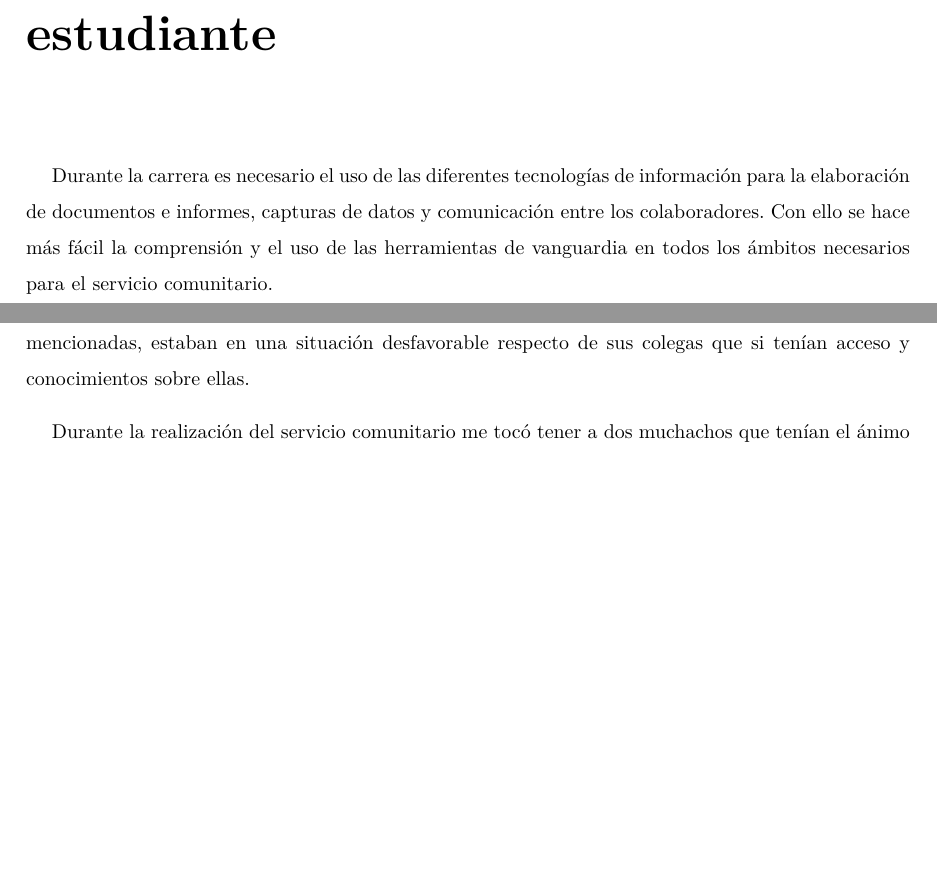
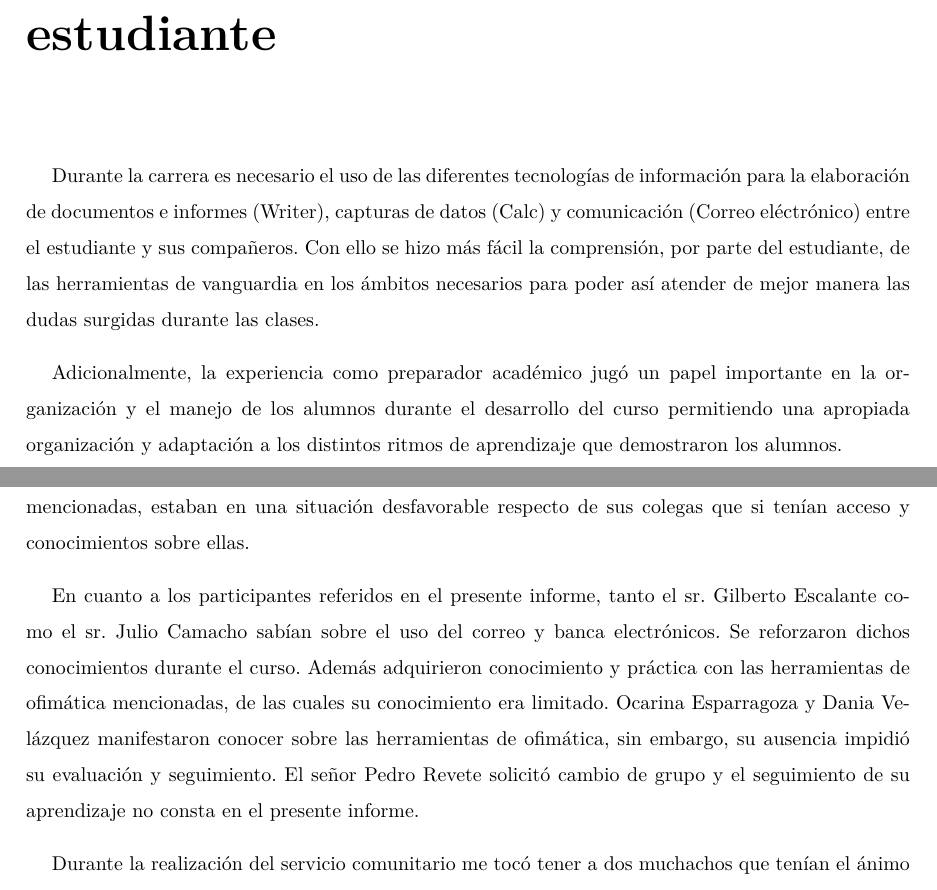
Before and after one commit to alejandrotarazona/Informe, a LaTeX thesis (InformeSC.tex, which reads Conclusiones/conclusiones.tex, Relacion/relacion.tex): two parts of pages 17 and 18 of 27, joined at a grey line, cut so that both start at the same text, the shorter picture padded with empty space. Compiled offline with XeLaTeX.

Commit message:
Informe Final
Informe entregado

```diff
--- a/Conclusiones/conclusiones.tex
+++ b/Conclusiones/conclusiones.tex
@@ -3,6 +3,8 @@
     Se observó la gran necesidad que tienen las personas del conocimiento y uso cotidiano de las herramientas informáticas, el mundo se está automatizando y los más desfavorecidos son aquellos que, por razones diversas, no tienen acceso a las nuevas herramientas de conocimiento.
 
     No es esto una limitante al desenvolvimiento y realización personal sin embargo varios de los entrevistados, y posteriormente alumnos, demostraron tener capacidades que, sin el uso de las herramientas mencionadas, estaban en una situación desfavorable respecto de sus colegas que si tenían acceso y conocimientos sobre ellas.
+
+    En cuanto a los participantes referidos en el presente informe, tanto el sr. Gilberto Escalante como el sr. Julio Camacho sabían sobre el uso del correo y banca electrónicos. Se reforzaron dichos conocimientos durante el curso. Además adquirieron conocimiento y práctica con las herramientas de ofimática mencionadas, de las cuales su conocimiento era limitado. Ocarina Esparragoza y Dania Velázquez manifestaron conocer sobre las herramientas de ofimática, sin embargo, su ausencia impidió su evaluación y seguimiento. El señor Pedro Revete solicitó cambio de grupo y el seguimiento de su aprendizaje no consta en el presente informe.
 
     Durante la realización del servicio comunitario me tocó tener a dos muchachos que tenían el ánimo para el trabajo y grandes deseos y espectativas sobre el curso pero carecían de los medios para llevar un autoaprendizaje fuera del aula lo cual, considero, fue un obstaculo grande dado que la labor de aprendizaje y refuerzo se veía reducida a las horas de clase.
 
--- a/InformeSC.tex
+++ b/InformeSC.tex
@@ -16,9 +16,9 @@
 \setlength{\parskip}{2ex}
 \parindent 3ex
 
-\usepackage[backend=biber]{biblatex}
+\usepackage[backend=biber,sorting=none]{biblatex}
 \bibliography{Bibliografia/biblio}
-\bibstyle{unsrt}
+%\bibstyle{unsrt}
 
 \usepackage[linktocpage=true]{hyperref}
 
--- a/Relacion/relacion.tex
+++ b/Relacion/relacion.tex
@@ -1,6 +1,8 @@
 \chapter{Relación del proyecto trabajado con la formación académica del estudiante}
 
-    Durante la carrera es necesario el uso de las diferentes tecnologías de información para la elaboración de documentos e informes, capturas de datos y comunicación entre los colaboradores. Con ello se hace más fácil la comprensión y el uso de las herramientas de vanguardia en todos los ámbitos necesarios para el servicio comunitario.
+    Durante la carrera es necesario el uso de las diferentes tecnologías de información para la elaboración de documentos e informes (Writer), capturas de datos (Calc) y comunicación (Correo eléctrónico) entre el estudiante y sus compañeros. Con ello se hizo más fácil la comprensión, por parte del estudiante, de las herramientas de vanguardia en los ámbitos necesarios para poder así atender de mejor manera las dudas surgidas durante las clases.
+
+    Adicionalmente, la experiencia como preparador académico jugó un papel importante en la organización y el manejo de los alumnos durante el desarrollo del curso permitiendo una apropiada organización y adaptación a los distintos ritmos de aprendizaje que demostraron los alumnos.
 
 %    El uso básico del computador es fundamental, respecto a las herramientas de ofimática tenemos lo siguiente:
 
```
Also changed, not shown: Desarrollo/desarrollo.tex (+1 -1 lines), Introduccion/introduccion.tex (+2 -1 lines), InformeSC.bbl, InformeSC.pdf, InformeSCCorreccionFinal.pdf (added), constancia.pdf (added), 8 other files.
